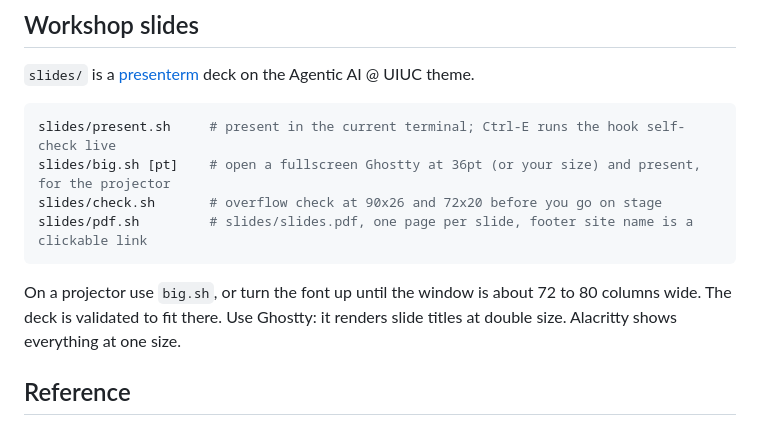
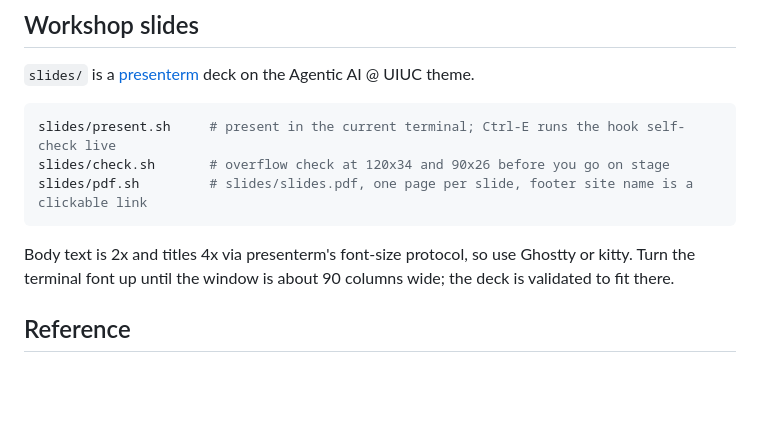
Before and after one commit to Agentic-AI-UIUC/54-workshop, a Markdown page: README.md, the part around the change. Rendered like a GitHub page; blank space fills up the shorter version.

Commit message:
docs: drop big.sh from README, note 2x text
Co-Authored-By: Claude Fable 5.1 <noreply@anthropic.com>
Claude-Session: https://claude.ai/code/session_01MDaWDzWNS6kZ7vQnRvjKmZ

````diff
--- a/README.md
+++ b/README.md
@@ -148,12 +148,11 @@ Same ideas, different paths: `CLAUDE.md` for the rule, `.claude/skills/<name>/SK
 
 ```bash
 slides/present.sh     # present in the current terminal; Ctrl-E runs the hook self-check live
-slides/big.sh [pt]    # open a fullscreen Ghostty at 36pt (or your size) and present, for the projector
-slides/check.sh       # overflow check at 90x26 and 72x20 before you go on stage
+slides/check.sh       # overflow check at 120x34 and 90x26 before you go on stage
 slides/pdf.sh         # slides/slides.pdf, one page per slide, footer site name is a clickable link
 ```
 
-On a projector use `big.sh`, or turn the font up until the window is about 72 to 80 columns wide. The deck is validated to fit there. Use Ghostty: it renders slide titles at double size. Alacritty shows everything at one size.
+Body text is 2x and titles 4x via presenterm's font-size protocol, so use Ghostty or kitty. Turn the terminal font up until the window is about 90 columns wide; the deck is validated to fit there.
 
 ## Reference
 
````
